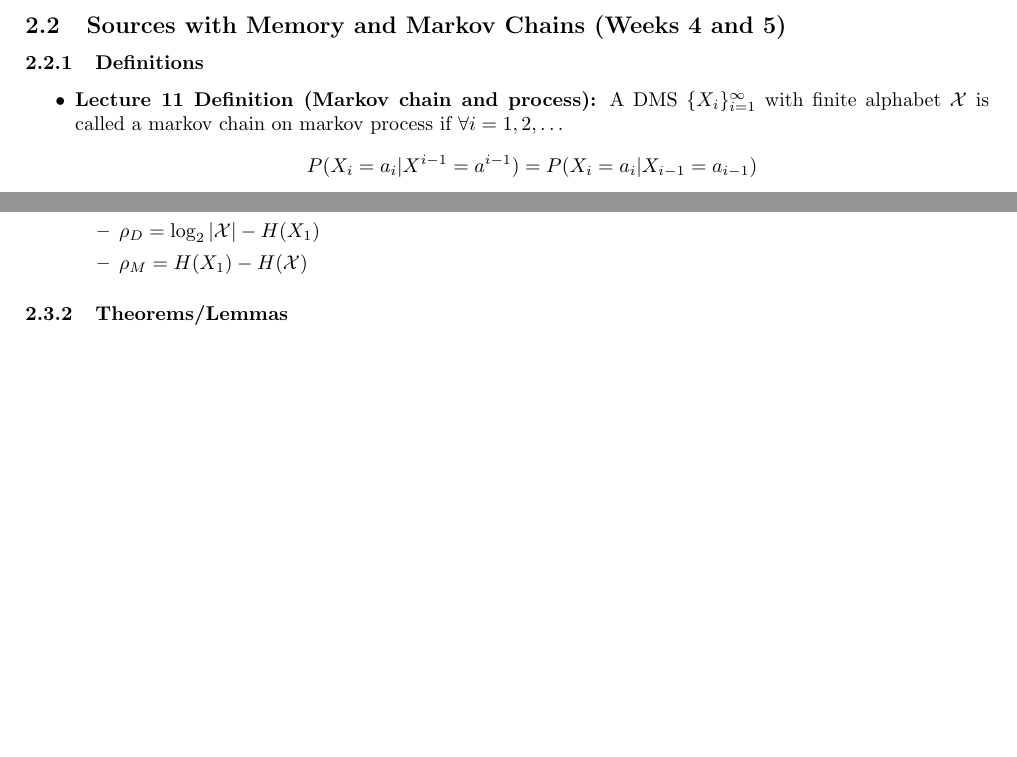
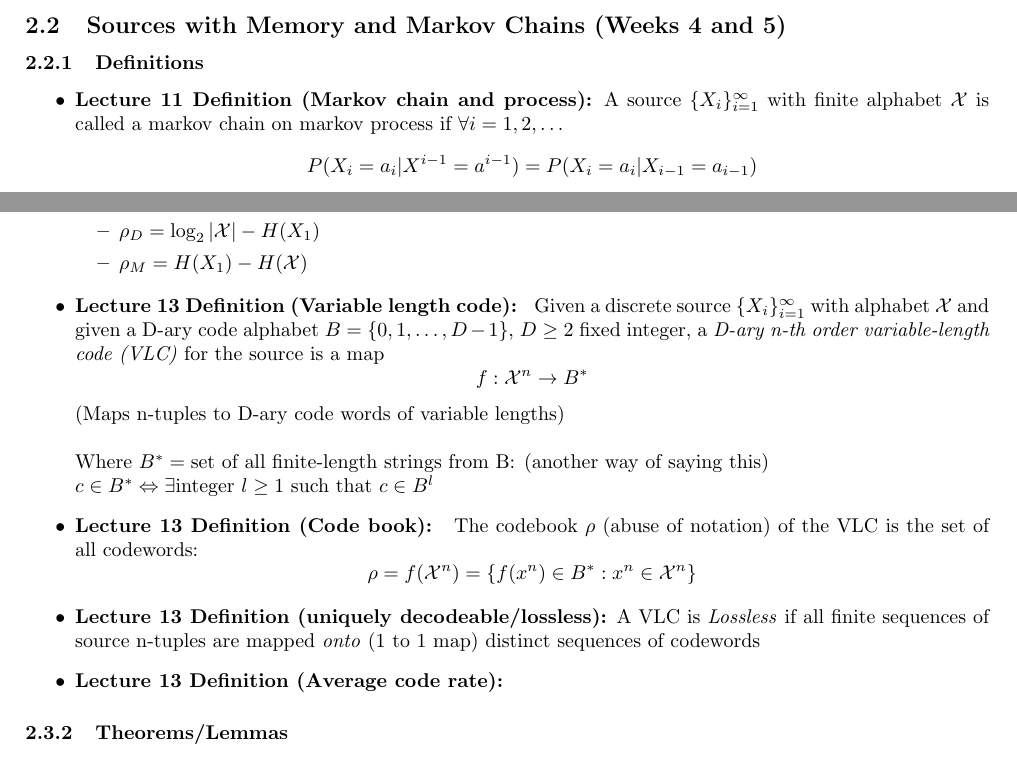
Before and after one commit to timothyliutl/MTHE-474, a LaTeX document (notes.tex): two parts of pages 8 and 9 of 9, joined at a grey line, cut so that both start at the same text, the shorter picture padded with empty space. Compiled offline with pdfLaTeX.

Commit message:
started working on lecture 13

```diff
--- a/notes.tex
+++ b/notes.tex
@@ -256,7 +256,7 @@
 \subsection{Sources with Memory and Markov Chains (Weeks 4 and 5)}
 \subsubsection{Definitions}
 \begin{itemize}
-    \item \textbf{Lecture 11 Definition (Markov chain and process):} A DMS \(\{X_i\}_{i=1}^\infty\) with finite alphabet \(\mathcal{X}\) is called a markov chain on markov process if \(\forall i = 1, 2, \ldots\)
+    \item \textbf{Lecture 11 Definition (Markov chain and process):} A source \(\{X_i\}_{i=1}^\infty\) with finite alphabet \(\mathcal{X}\) is called a markov chain on markov process if \(\forall i = 1, 2, \ldots\)
     \[P(X_i=a_i | X^{i-1} = a^{i-1}) = P(X_i = a_i | X_{i-1} = a_{i-1})\]
     \\ \(\forall a^i = (a_1, \ldots, a_{i-1}) \in \mathcal{X}^i\)
     \\ \\
@@ -304,7 +304,14 @@
         \item \(\rho_D = \log_2 |\mathcal{X}| - H(X_1)\)
         \item \(\rho_M = H(X_1) - H(\mathcal{X})\)
     \end{itemize}
-
+    \item \textbf{Lecture 13 Definition (Variable length code): } Given a discrete source \(\{X_i\}^\infty_{i=1}\) with alphabet \(\mathcal{X}\) and given a D-ary code alphabet \(B = \{0,1,\ldots, D-1\}\), \(D \geq 2\) fixed integer, a \textit{D-ary n-th order variable-length code (VLC)} for the source is a map
+    \[f: \mathcal{X}^n \to B^*\]
+    (Maps n-tuples to D-ary code words of variable lengths)
+    \\ \\Where  \(B^* = \text{set of all finite-length strings from B}\): (another way of saying this) \\ \(c \in B^* \Leftrightarrow \exists \text{integer } l\geq1 \text{ such that } c \in B^l \)
+    \item \textbf{Lecture 13 Definition (Code book): } The codebook \(\rho\) (abuse of notation) of the VLC is the set of all codewords:
+    \[\rho = f(\mathcal{X}^n) = \{f(x^n) \in B^* : x^n \in \mathcal{X}^n\}\]
+    \item \textbf{Lecture 13 Definition (uniquely decodeable/lossless):} A VLC is \textit{Lossless} if all finite sequences of source n-tuples are mapped \textit{onto} (1 to 1 map) distinct sequences of codewords
+    \item \textbf{Lecture 13 Definition (Average code rate): }
 \end{itemize}
 \subsubsection{Theorems/Lemmas}
 \begin{itemize}
```
